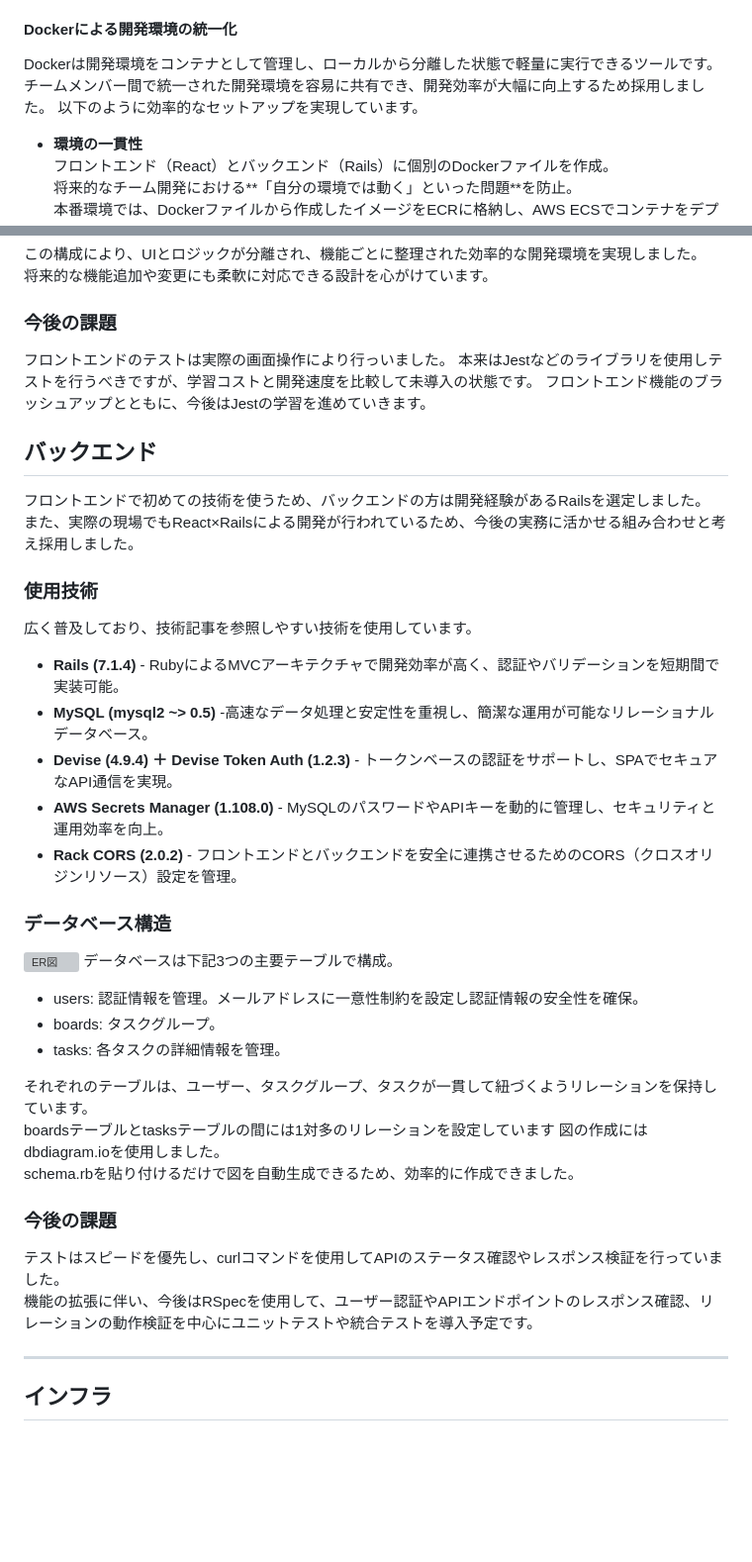
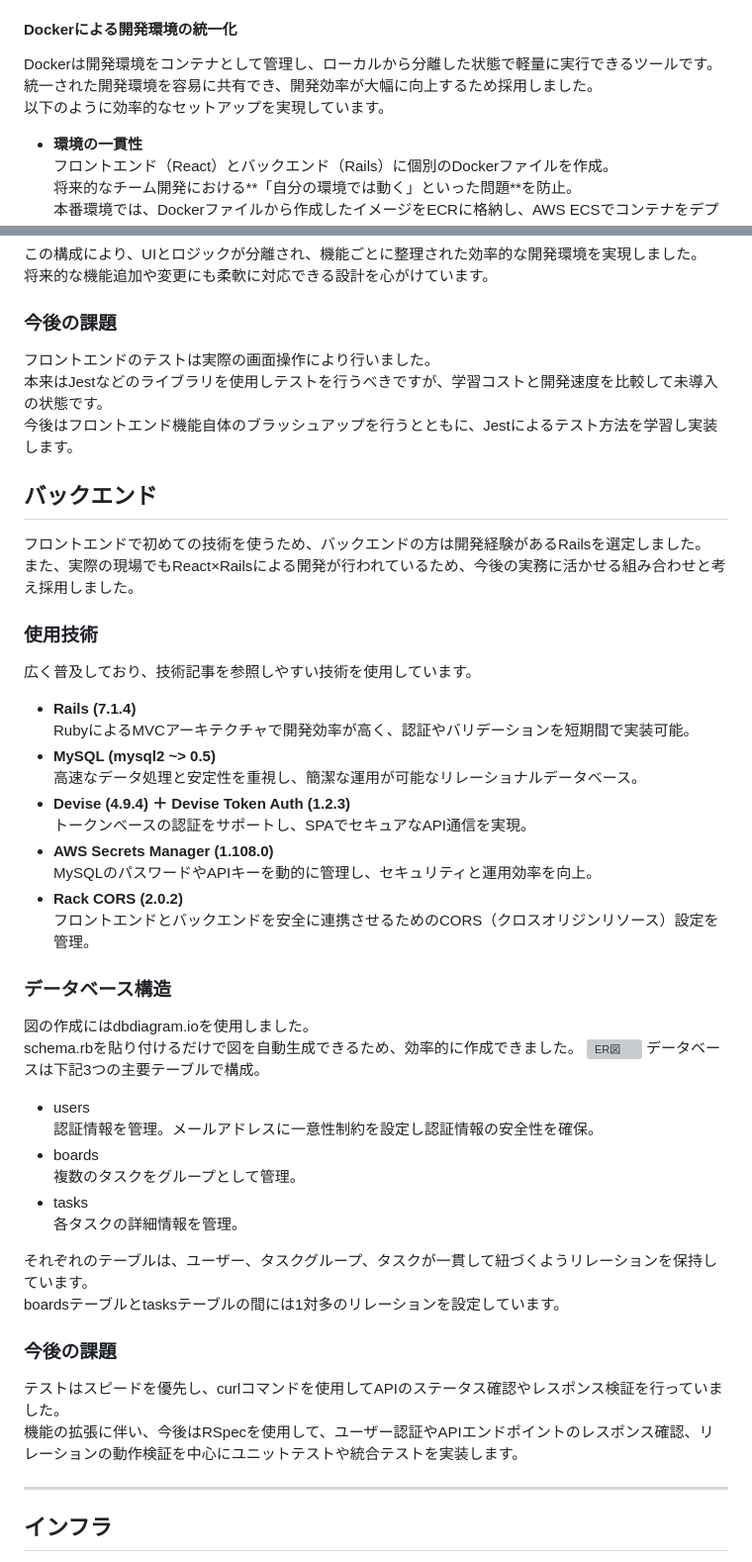
Before and after one commit to kumazaki-y/Task-Memo, a Markdown page: docs/DETAILS.md, 2 parts joined by grey strips. Shown at 99% size. GitHub-like rendering; blank space fills up the shorter version; grey boxes are pictures that could not be loaded.

```diff
--- a/docs/DETAILS.md
+++ b/docs/DETAILS.md
@@ -54,7 +54,7 @@ project/
 
 #### Dockerによる開発環境の統一化
 Dockerは開発環境をコンテナとして管理し、ローカルから分離した状態で軽量に実行できるツールです。
-チームメンバー間で統一された開発環境を容易に共有でき、開発効率が大幅に向上するため採用しました。
+統一された開発環境を容易に共有でき、開発効率が大幅に向上するため採用しました。
 以下のように効率的なセットアップを実現しています。
  - **環境の一貫性**
    フロントエンド（React）とバックエンド（Rails）に個別のDockerファイルを作成。
@@ -134,9 +134,9 @@ src/
 将来的な機能追加や変更にも柔軟に対応できる設計を心がけています。
 
 ### 今後の課題
-フロントエンドのテストは実際の画面操作により行っいました。
+フロントエンドのテストは実際の画面操作により行いました。
 本来はJestなどのライブラリを使用しテストを行うべきですが、学習コストと開発速度を比較して未導入の状態です。
-フロントエンド機能のブラッシュアップとともに、今後はJestの学習を進めていきます。
+今後はフロントエンド機能自体のブラッシュアップを行うとともに、Jestによるテスト方法を学習し実装します。
 
 ## バックエンド
 フロントエンドで初めての技術を使うため、バックエンドの方は開発経験があるRailsを選定しました。
@@ -144,27 +144,35 @@ src/
 
 ### 使用技術
 広く普及しており、技術記事を参照しやすい技術を使用しています。
-- **Rails (7.1.4)** - RubyによるMVCアーキテクチャで開発効率が高く、認証やバリデーションを短期間で実装可能。
-- **MySQL (mysql2 ~> 0.5)** -高速なデータ処理と安定性を重視し、簡潔な運用が可能なリレーショナルデータベース。
-- **Devise (4.9.4) ＋ Devise Token Auth (1.2.3)** - トークンベースの認証をサポートし、SPAでセキュアなAPI通信を実現。
-- **AWS Secrets Manager (1.108.0)** - MySQLのパスワードやAPIキーを動的に管理し、セキュリティと運用効率を向上。
-- **Rack CORS (2.0.2)** - フロントエンドとバックエンドを安全に連携させるためのCORS（クロスオリジンリソース）設定を管理。
+- **Rails (7.1.4)**
+  RubyによるMVCアーキテクチャで開発効率が高く、認証やバリデーションを短期間で実装可能。
+- **MySQL (mysql2 ~> 0.5)**
+  高速なデータ処理と安定性を重視し、簡潔な運用が可能なリレーショナルデータベース。
+- **Devise (4.9.4) ＋ Devise Token Auth (1.2.3)**
+  トークンベースの認証をサポートし、SPAでセキュアなAPI通信を実現。
+- **AWS Secrets Manager (1.108.0)**
+  MySQLのパスワードやAPIキーを動的に管理し、セキュリティと運用効率を向上。
+- **Rack CORS (2.0.2)**
+  フロントエンドとバックエンドを安全に連携させるためのCORS（クロスオリジンリソース）設定を管理。
 
 ### データベース構造
+図の作成にはdbdiagram.ioを使用しました。
+schema.rbを貼り付けるだけで図を自動生成できるため、効率的に作成できました。
 ![ER図](../front/public/images/ER.png)
 データベースは下記3つの主要テーブルで構成。
-- users: 認証情報を管理。メールアドレスに一意性制約を設定し認証情報の安全性を確保。
-- boards: タスクグループ。
-- tasks: 各タスクの詳細情報を管理。
+- users
+  認証情報を管理。メールアドレスに一意性制約を設定し認証情報の安全性を確保。
+- boards
+  複数のタスクをグループとして管理。
+- tasks
+  各タスクの詳細情報を管理。
 
 それぞれのテーブルは、ユーザー、タスクグループ、タスクが一貫して紐づくようリレーションを保持しています。
-boardsテーブルとtasksテーブルの間には1対多のリレーションを設定しています
-図の作成にはdbdiagram.ioを使用しました。
-schema.rbを貼り付けるだけで図を自動生成できるため、効率的に作成できました。
+boardsテーブルとtasksテーブルの間には1対多のリレーションを設定しています。
 
 ### 今後の課題
 テストはスピードを優先し、curlコマンドを使用してAPIのステータス確認やレスポンス検証を行っていました。
-機能の拡張に伴い、今後はRSpecを使用して、ユーザー認証やAPIエンドポイントのレスポンス確認、リレーションの動作検証を中心にユニットテストや統合テストを導入予定です。
+機能の拡張に伴い、今後はRSpecを使用して、ユーザー認証やAPIエンドポイントのレスポンス確認、リレーションの動作検証を中心にユニットテストや統合テストを実装します。
 
 ---
 
```
Also changed, not shown: other parts of docs/DETAILS.md (+28 -29 lines).
